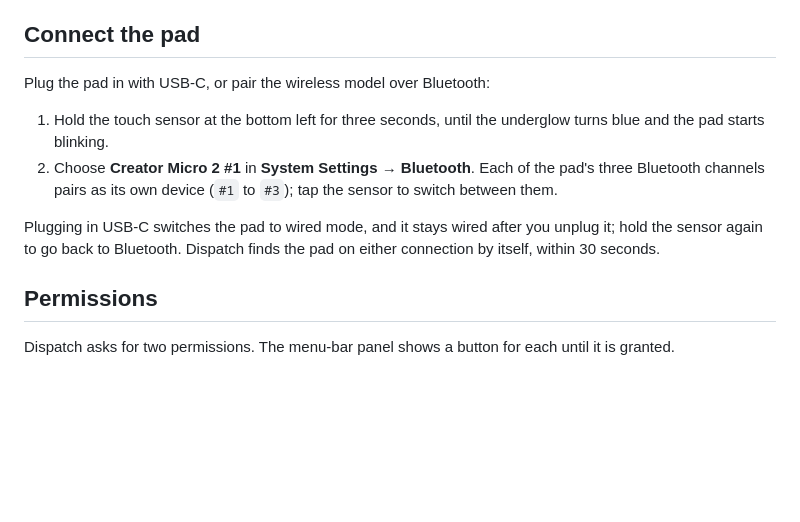
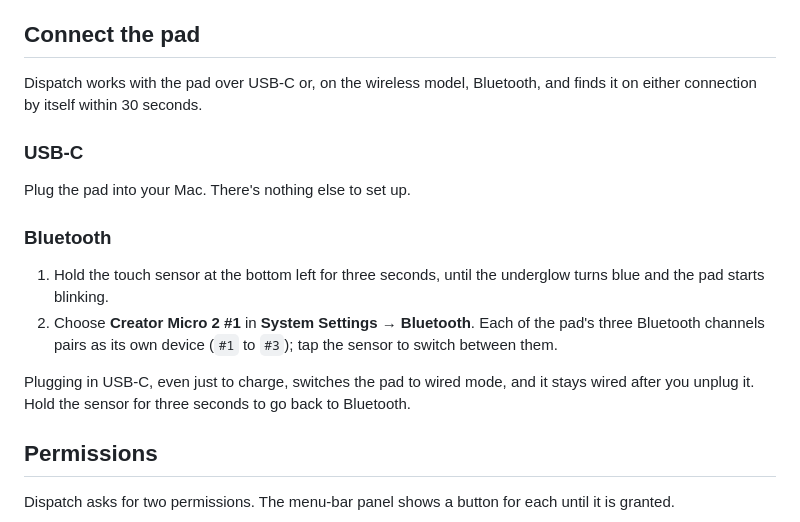
Before and after one commit to thefotes/Dispatch, a Markdown page: README.md, the part around the change. Rendered like a GitHub page; blank space fills up the shorter version.

Commit message:
Separate USB-C and Bluetooth setup in the README
Co-Authored-By: Claude Opus 5.5 <noreply@anthropic.com>

```diff
--- a/README.md
+++ b/README.md
@@ -72,7 +72,14 @@ Dispatch lives in the menu bar. To start it when you log in, add it under
 
 ## Connect the pad
 
-Plug the pad in with USB-C, or pair the wireless model over Bluetooth:
+Dispatch works with the pad over USB-C or, on the wireless model, Bluetooth,
+and finds it on either connection by itself within 30 seconds.
+
+### USB-C
+
+Plug the pad into your Mac. There's nothing else to set up.
+
+### Bluetooth
 
 1. Hold the touch sensor at the bottom left for three seconds, until the
    underglow turns blue and the pad starts blinking.
@@ -80,9 +87,9 @@ Plug the pad in with USB-C, or pair the wireless model over Bluetooth:
    pad's three Bluetooth channels pairs as its own device (`#1` to `#3`); tap
    the sensor to switch between them.
 
-Plugging in USB-C switches the pad to wired mode, and it stays wired after you
-unplug it; hold the sensor again to go back to Bluetooth. Dispatch finds the
-pad on either connection by itself, within 30 seconds.
+Plugging in USB-C, even just to charge, switches the pad to wired mode, and it
+stays wired after you unplug it. Hold the sensor for three seconds to go back
+to Bluetooth.
 
 ## Permissions
 
```
